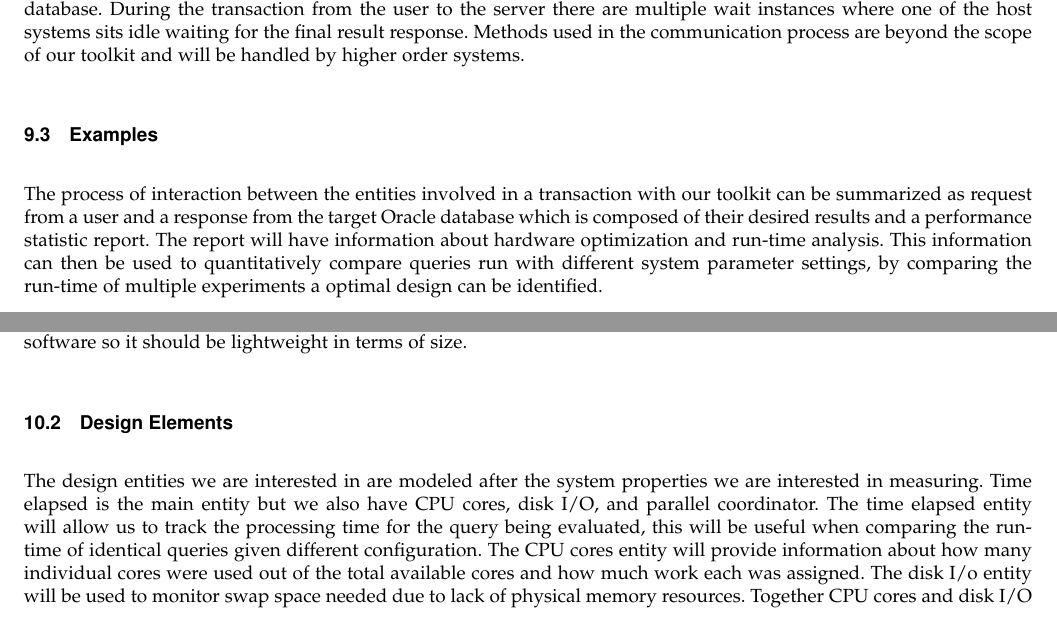
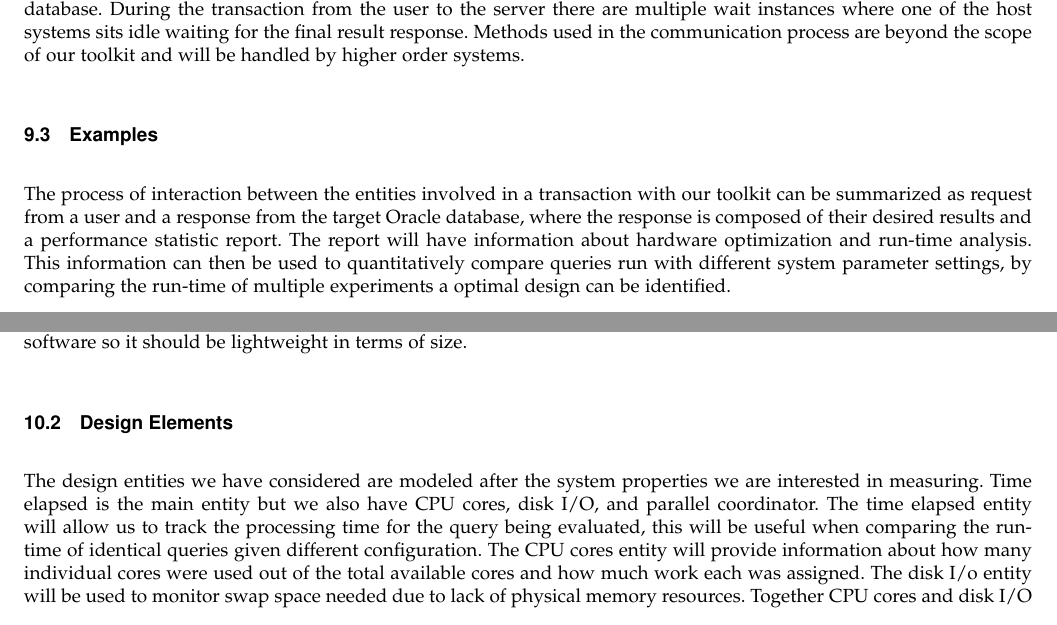
Before and after one commit to ndesilets/Group-13-HP-Big-Data-Analytics, a LaTeX paper (Design_Document.tex): two parts of page 8 of 10, joined at a grey line, cut so that both start at the same text. Compiled offline with pdfLaTeX; a missing font is replaced by an installed copy or a similar font; a LaTeX package or settings file that is missing is left out.

Commit message:
Moving back to GitHub

```diff
--- a/Design_Document.tex
+++ b/Design_Document.tex
@@ -5,6 +5,8 @@
 \author{Oregon State University\\CS 461\\2016-2017\\\\Prepared By:\\Nic Desilets, James Stallkamp,\\and Nathaniel Whitlock}
 
 \usepackage{titling}
+
+\usepackage{dblfloatfix}
 
 %\usepackage{hyperref}
 
@@ -204,7 +206,7 @@ During the transaction from the user to the server there are multiple wait insta
 Methods used in the communication process are beyond the scope of our toolkit and will be handled by higher order systems.
 
 \subsection{Examples}
-The process of interaction between the entities involved in a transaction with our toolkit can be summarized as request from a user and a response from the target Oracle database which is composed of their desired results and a performance statistic report.
+The process of interaction between the entities involved in a transaction with our toolkit can be summarized as request from a user and a response from the target Oracle database, where the response is composed of their desired results and a performance statistic report.
 The report will have information about hardware optimization and run-time analysis.
 This information can then be used to quantitatively compare queries run with different system parameter settings, by comparing the run-time of multiple experiments a optimal design can be identified.
 
@@ -223,7 +225,7 @@ There should be concern placed on the overhead processing time of the toolkit qu
 The only inherent performance concerns for our toolkit would be the syntax used to build the toolkit query, which could be evaluated with the SQL explain plan. This toolkit should be portable to all systems capable of hosting Oracle database software so it should be lightweight in terms of size.
 
 \subsection{Design Elements}
-The design entities we are interested in are modeled after the system properties we are interested in measuring.
+The design entities we have considered are modeled after the system properties we are interested in measuring.
 Time elapsed is the main entity but we also have CPU cores, disk I/O, and parallel coordinator.
 The time elapsed entity will allow us to track the processing time for the query being evaluated, this will be useful when comparing the run-time of identical queries given different configuration.
 The CPU cores entity will provide information about how many individual cores were used out of the total available cores and how much work each was assigned.
```
Also changed, not shown: Design_Document.pdf, Design_Document.tex (6 more changed lines).
